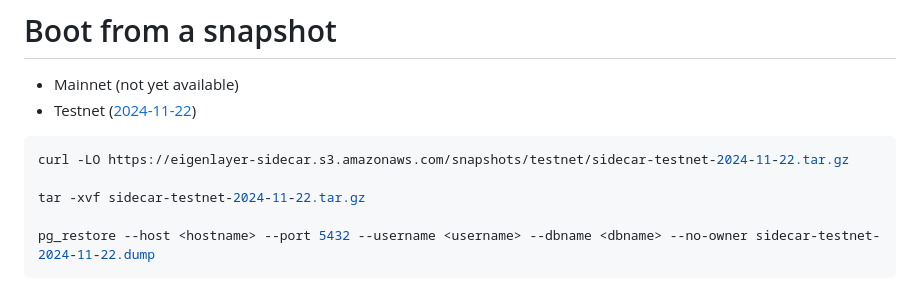
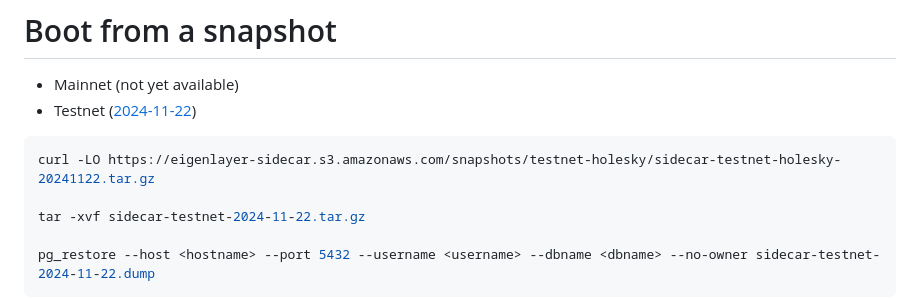
Before and after one commit to NethermindEth/sidecar, a Markdown page: README.md, the part around one of its changes. GitHub-like rendering.

````diff
--- a/README.md
+++ b/README.md
@@ -239,6 +239,6 @@ POSTGRES_DATA_PATH=<path to store postgres data> docker-compose up
 
 ```bash
-curl -LO https://eigenlayer-sidecar.s3.amazonaws.com/snapshots/testnet/sidecar-testnet-2024-11-22.tar.gz
+curl -LO https://eigenlayer-sidecar.s3.amazonaws.com/snapshots/testnet-holesky/sidecar-testnet-holesky-20241122.tar.gz
 
 tar -xvf sidecar-testnet-2024-11-22.tar.gz
 
````
Also changed, not shown: other parts of README.md (+1 -1 lines).
